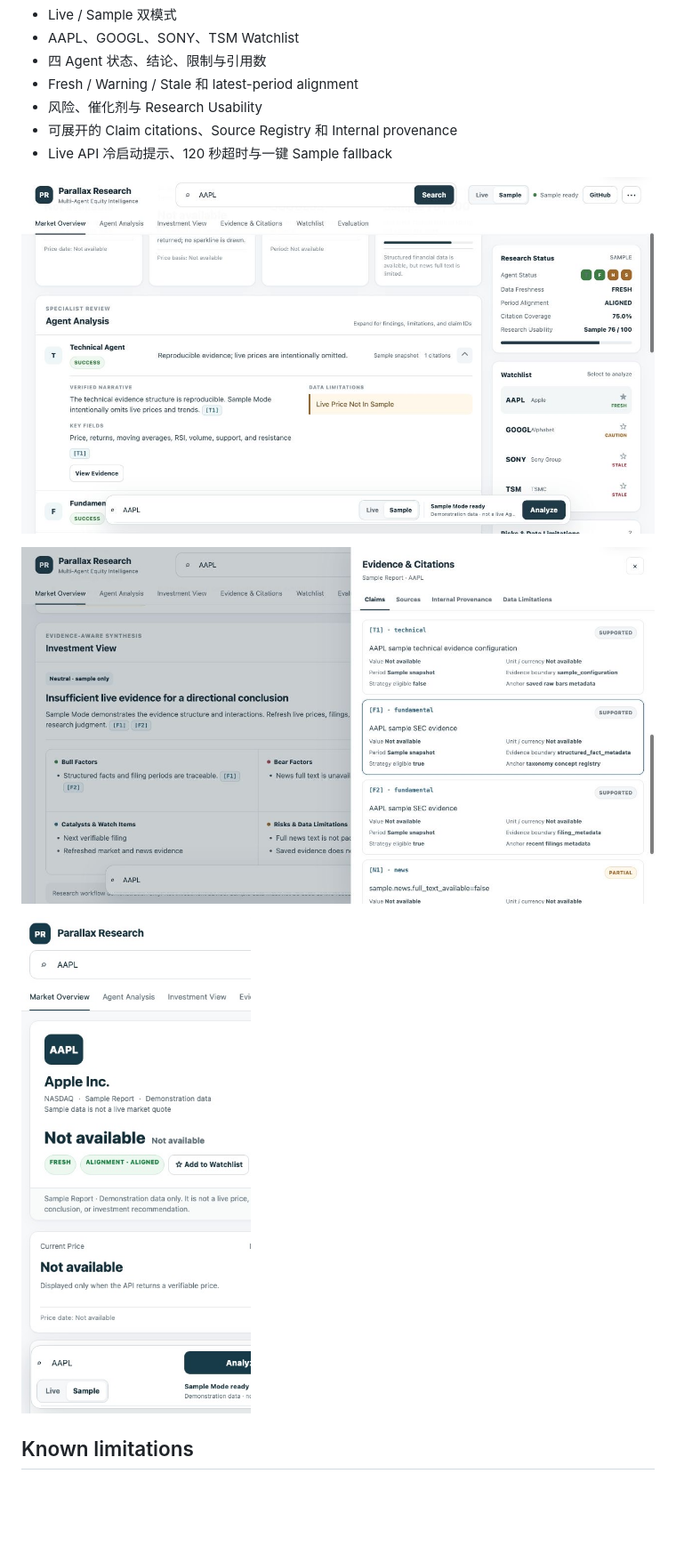
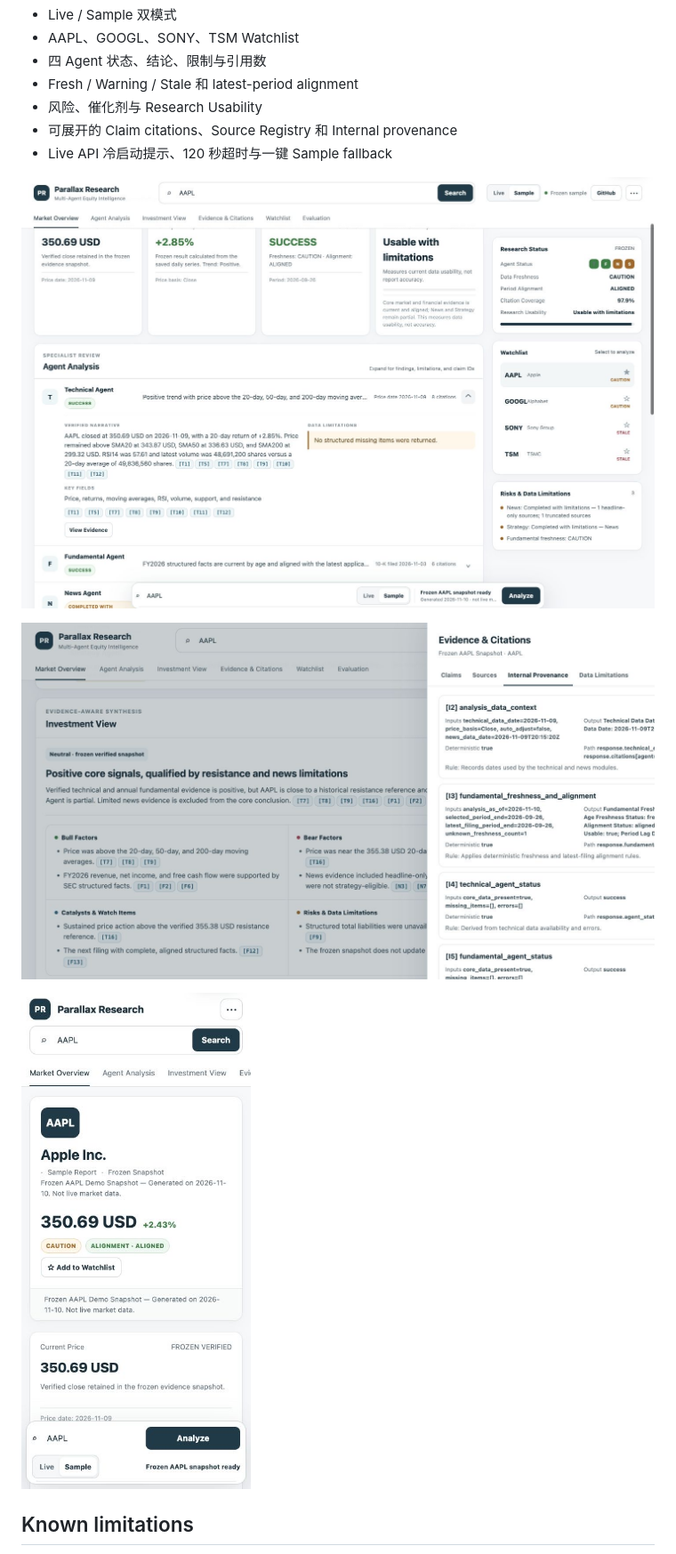
Before and after one commit to christinezhao030816/us-stock-agent, a Markdown page: README.zh-CN.md, the part around the change printed below. Shown: that part at 89% size. Rendered like a GitHub page; pictures changed too: docs/screenshots/dashboard-verified-agent-analysis-v2.jpg (added), docs/screenshots/dashboard-verified-evidence-v2.jpg (added), docs/screenshots/dashboard-verified-mobile-v2.jpg (added); blank space fills up the shorter version.

```diff
--- a/README.zh-CN.md
+++ b/README.zh-CN.md
@@ -119,11 +119,11 @@ Dashboard 右栏使用 `Research Usability`，不把 Confidence 命名为准确
 - 可展开的 Claim citations、Source Registry 和 Internal provenance
 - Live API 冷启动提示、120 秒超时与一键 Sample fallback
 
-![Agent analysis view](docs/screenshots/dashboard-agent-expanded.jpg)
+![Agent analysis view](docs/screenshots/dashboard-verified-agent-analysis-v2.jpg)
 
-![Evidence and citation drawer](docs/screenshots/dashboard-evidence-drawer.jpg)
+![Evidence and citation drawer](docs/screenshots/dashboard-verified-evidence-v2.jpg)
 
-![Responsive mobile dashboard](docs/screenshots/dashboard-mobile.jpg)
+![Responsive mobile dashboard](docs/screenshots/dashboard-verified-mobile-v2.jpg)
 
 ## Known limitations
 
```
Also changed, not shown: other parts of README.zh-CN.md (+1 -1 lines), README.md (+21 -22 lines), docs/screenshots/dashboard-verified-aapl-overview-v2.jpg (added).
